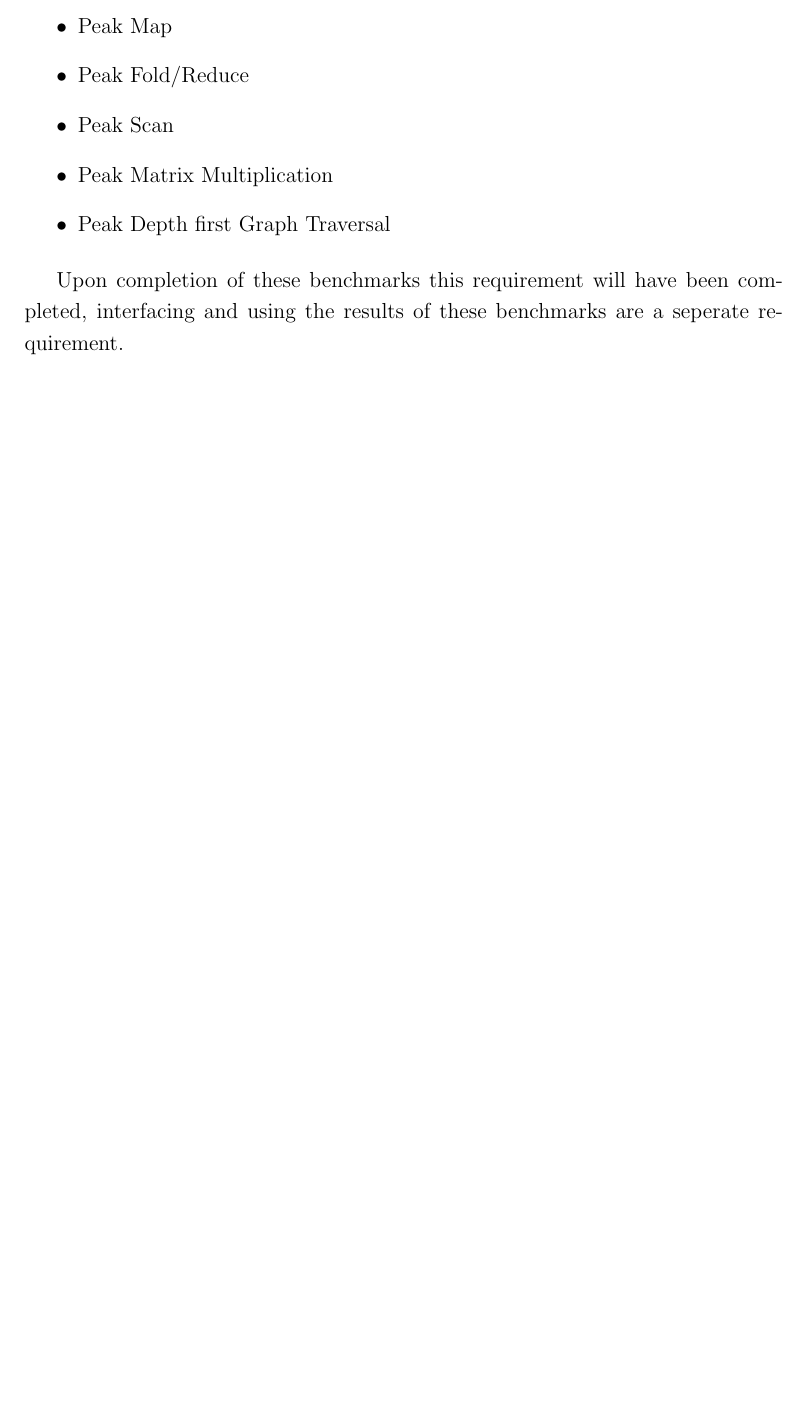
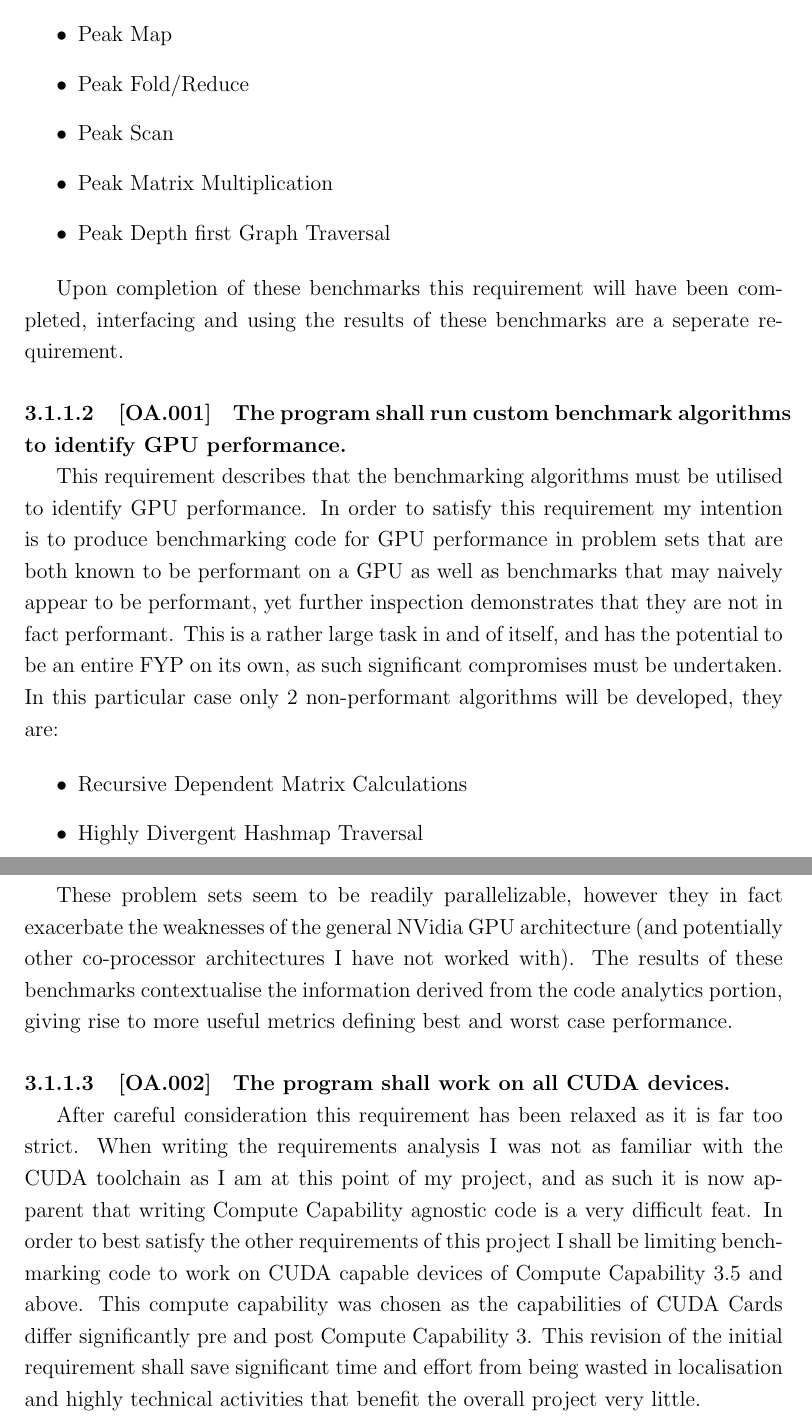
Before and after one commit to Jhana1/LatexDocs, a LaTeX document (DesignDoc/main.tex, which reads DesignDoc/reevaluation.tex): part of page 8 of 8 before the commit and two parts of pages 8 and 9 of 9 after it, the two joined at a grey line, cut so that both start at the same text, the shorter picture padded with empty space. Compiled offline with pdfLaTeX.

Commit message:
Continuing GPU requirements

```diff
--- a/DesignDoc/main.tex
+++ b/DesignDoc/main.tex
@@ -34,8 +34,8 @@
 
 \graphicspath{{Pictures/}} % Specifies the directory where pictures are stored
 
-
-
+\setcounter{secnumdepth}{4}
+\setcounter{tocdepth}{4}
 %======================================================================================
 %      EXTRA PREAMBLE INCLUSIONS
 %======================================================================================
--- a/DesignDoc/reevaluation.tex
+++ b/DesignDoc/reevaluation.tex
@@ -36,3 +38,21 @@ In order to complete the project more benchmarks need to be written, to specific
 \end{itemize}
 
 Upon completion of these benchmarks this requirement will have been completed, interfacing and using the results of these benchmarks are a seperate requirement.
+
+\paragraph{[OA.001]}
+\textbf{The program shall run custom benchmark algorithms to identify GPU
+performance.}
+
+This requirement describes that the benchmarking algorithms must be utilised to identify GPU performance. In order to satisfy this requirement my intention is to produce benchmarking code for GPU performance in problem sets that are both known to be performant on a GPU as well as benchmarks that may naively appear to be performant, yet further inspection demonstrates that they are not in fact performant. This is a rather large task in and of itself, and has the potential to be an entire FYP on its own, as such significant compromises must be undertaken. In this particular case only 2 non-performant algorithms will be developed, they are:
+
+\begin{itemize}
+\item Recursive Dependent Matrix Calculations
+\item Highly Divergent Hashmap Traversal
+\end{itemize}
+
+These problem sets seem to be readily parallelizable, however they in fact exacerbate the weaknesses of the general NVidia GPU architecture (and potentially other co-processor architectures I have not worked with). The results of these benchmarks contextualise the information derived from the code analytics portion, giving rise to more useful metrics defining best and worst case performance.
+
+\paragraph{[OA.002]}
+\textbf{The program shall work on all CUDA devices.}
+
+After careful consideration this requirement has been relaxed as it is far too strict. When writing the requirements analysis I was not as familiar with the CUDA toolchain as I am at this point of my project, and as such it is now apparent that writing Compute Capability agnostic code is a very difficult feat. In order to best satisfy the other requirements of this project I shall be limiting benchmarking code to work on CUDA capable devices of Compute Capability 3.5 and above. This compute capability was chosen as the capabilities of CUDA Cards differ significantly pre and post Compute Capability 3. This revision of the initial requirement shall save significant time and effort from being wasted in localisation and highly technical activities that benefit the overall project very little.
```
Also changed, not shown: DesignDoc/main.pdf, DesignDoc/main.tex (2 more changed lines), DesignDoc/reevaluation.tex (8 more changed lines).
